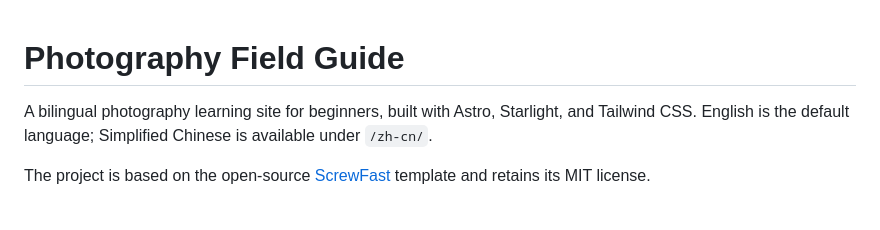
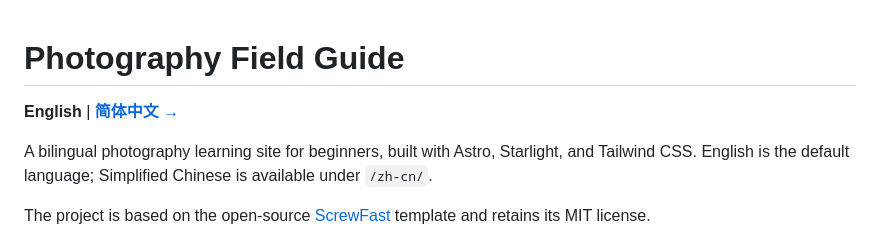
Before and after one commit to ruoyuguan/photography-field-guide, a Markdown page: README.md, the part around the change. GitHub-like rendering; blank space fills up the shorter version.

Commit message:
docs: add Simplified Chinese README

```diff
--- a/README.md
+++ b/README.md
@@ -1,4 +1,6 @@
 # Photography Field Guide
+
+**English** | **[简体中文 →](README.zh-CN.md)**
 
 A bilingual photography learning site for beginners, built with Astro, Starlight, and Tailwind CSS. English is the default language; Simplified Chinese is available under `/zh-cn/`.
 
```
Also changed, not shown: README.zh-CN.md (added, +145 -0 lines).
